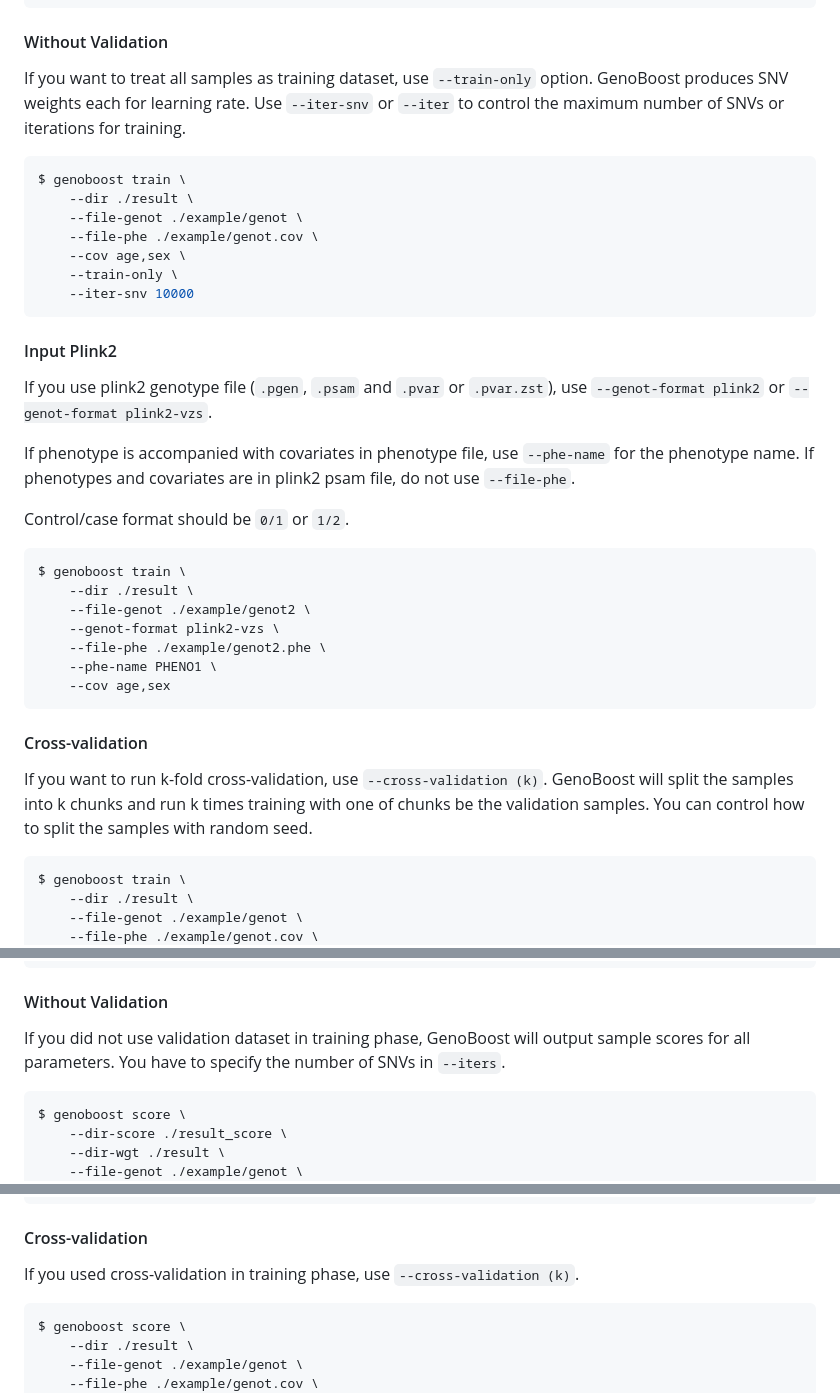
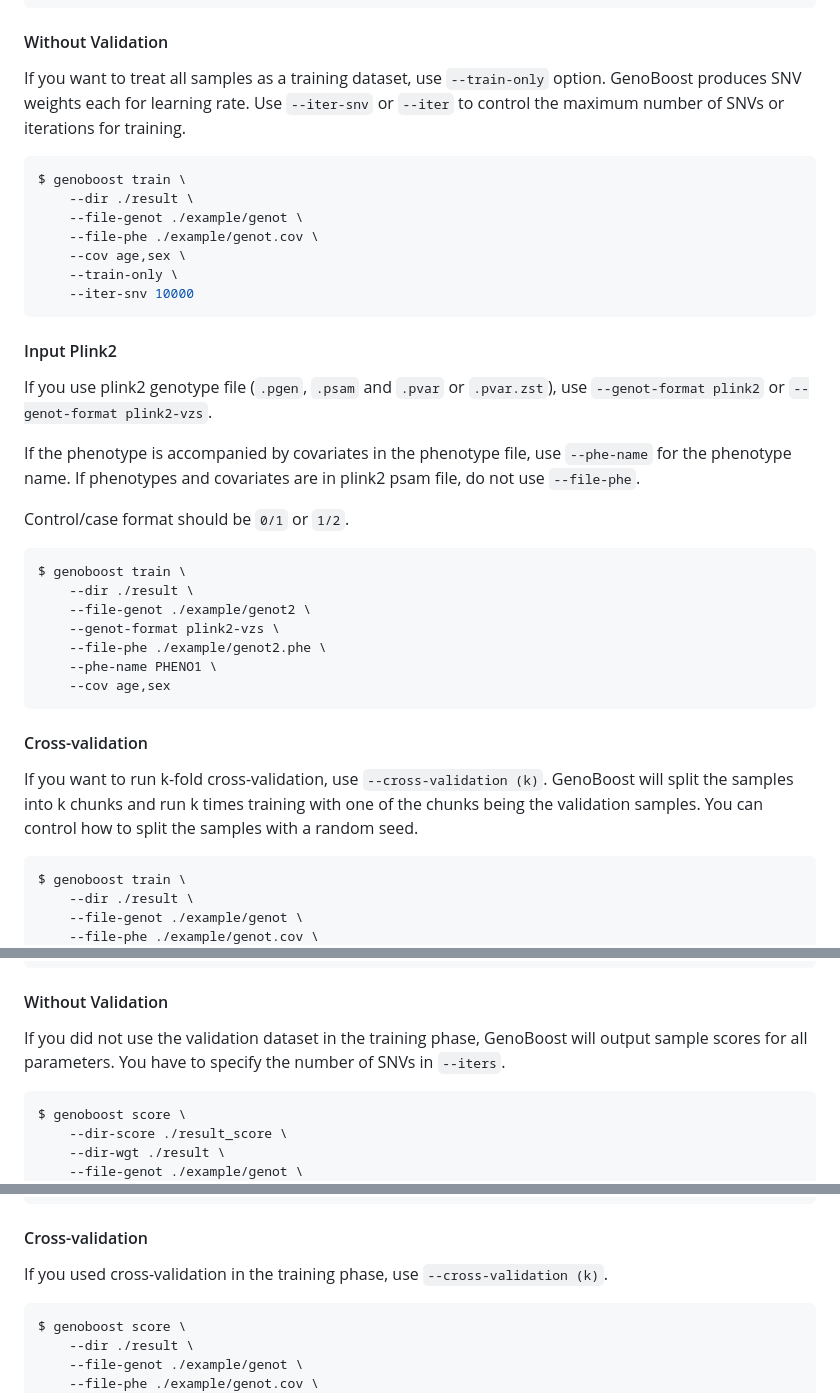
Before and after one commit to rickyota/genoboost, a Markdown page: README.md, 3 parts joined by grey strips. Drawn GitHub-style.

````diff
--- a/README.md
+++ b/README.md
@@ -115,7 +115,7 @@ $ genoboost train \
 
 #### <a name="train-train-only"></a>Without Validation
 
-If you want to treat all samples as training dataset, use `--train-only` option. GenoBoost produces SNV weights each for learning rate. Use `--iter-snv` or `--iter` to control the maximum number of SNVs or iterations for training.
+If you want to treat all samples as a training dataset, use `--train-only` option. GenoBoost produces SNV weights each for learning rate. Use `--iter-snv` or `--iter` to control the maximum number of SNVs or iterations for training.
 
 ```bash
 $ genoboost train \
@@ -131,7 +131,7 @@ $ genoboost train \
 
 If you use plink2 genotype file (`.pgen`, `.psam` and `.pvar` or `.pvar.zst`), use `--genot-format plink2` or `--genot-format plink2-vzs`.
 
-If phenotype is accompanied with covariates in phenotype file, use `--phe-name` for the phenotype name. If phenotypes and covariates are in plink2 psam file, do not use `--file-phe`.
+If the phenotype is accompanied by covariates in the phenotype file, use `--phe-name` for the phenotype name. If phenotypes and covariates are in plink2 psam file, do not use `--file-phe`.
 
 Control/case format should be `0/1` or `1/2`.
 
@@ -147,7 +147,7 @@ $ genoboost train \
 
 #### <a name="train-cv"></a>Cross-validation
 
-If you want to run k-fold cross-validation, use `--cross-validation (k)`. GenoBoost will split the samples into k chunks and run k times training with one of chunks be the validation samples. You can control how to split the samples with random seed.
+If you want to run k-fold cross-validation, use `--cross-validation (k)`. GenoBoost will split the samples into k chunks and run k times training with one of the chunks being the validation samples. You can control how to split the samples with a random seed.
 
 ```bash
 $ genoboost train \
@@ -212,7 +212,7 @@ $ genoboost score \
 
 #### <a name="score-train-only"></a>Without Validation
 
-If you did not use validation dataset in training phase, GenoBoost will output sample scores for all parameters. You have to specify the number of SNVs in `--iters`.
+If you did not use the validation dataset in the training phase, GenoBoost will output sample scores for all parameters. You have to specify the number of SNVs in `--iters`.
 
 ```bash
 $ genoboost score \
@@ -241,7 +241,7 @@ $ genoboost score \
 
 #### <a name="score-cv"></a>Cross-validation
 
-If you used cross-validation in training phase, use `--cross-validation (k)`.
+If you used cross-validation in the training phase, use `--cross-validation (k)`.
 
 ```bash
 $ genoboost score \
````
Also changed, not shown: other parts of README.md (+10 -10 lines).
